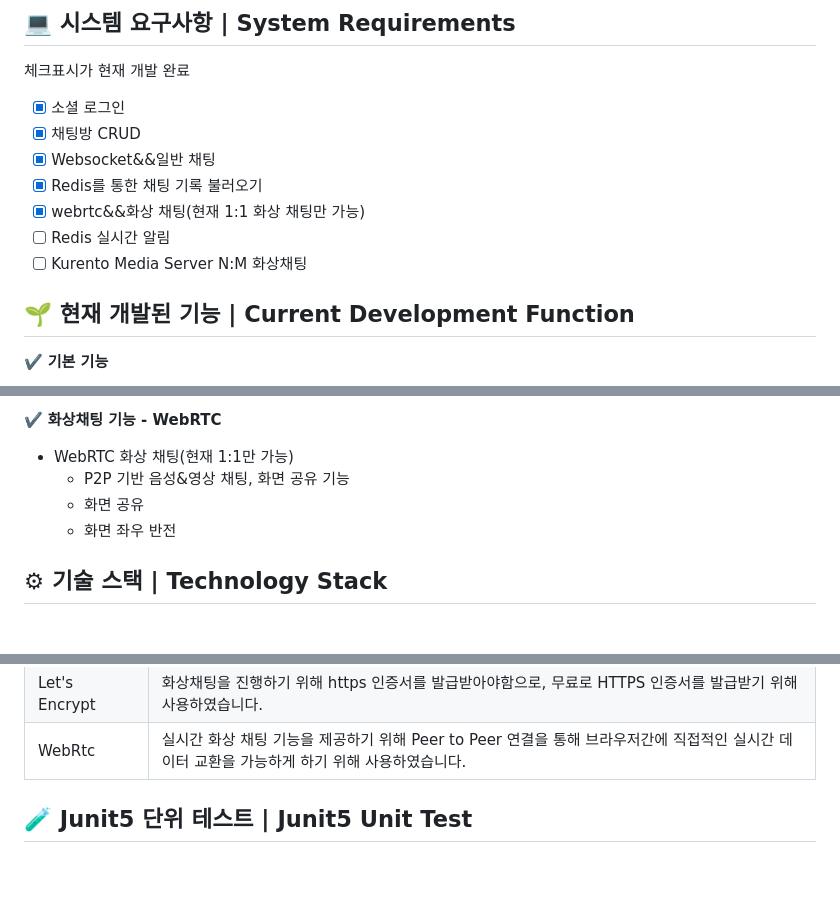
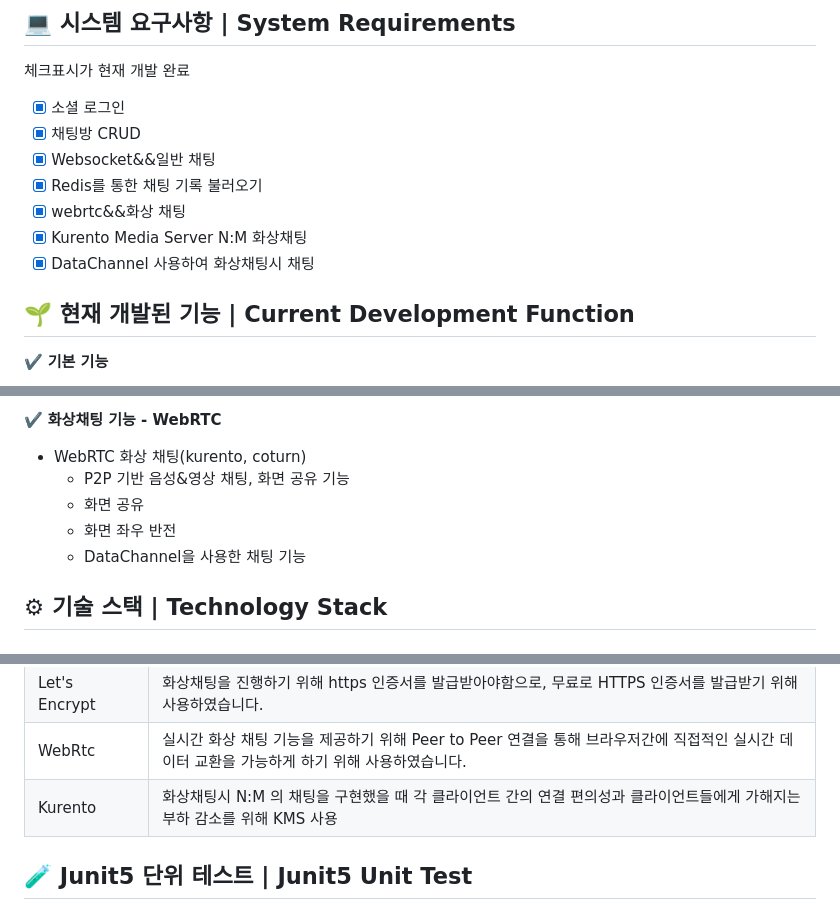
Before and after one commit to LminWoo99/EveryOneYard, a Markdown page: README.md, 3 parts joined by grey strips. Rendered like a GitHub page; blank space fills up the shorter version.

```diff
--- a/README.md
+++ b/README.md
@@ -47,9 +47,9 @@
 - [x] 채팅방 CRUD
 - [x] Websocket&&일반 채팅
 - [x] Redis를 통한 채팅 기록 불러오기
-- [x] webrtc&&화상 채팅(현재 1:1 화상 채팅만 가능)
-- [ ] Redis 실시간 알림
-- [ ] Kurento Media Server N:M 화상채팅
+- [x] webrtc&&화상 채팅
+- [x] Kurento Media Server N:M 화상채팅
+- [x] DataChannel 사용하여 화상채팅시 채팅
 
 ## 🌱 현재 개발된 기능 | Current Development Function
 
@@ -72,10 +72,11 @@
 - 채팅방 인원 , 방이름 , 잠금 상태 수정 기능
 
 ✔️ **화상채팅 기능 - WebRTC**
-  - WebRTC 화상 채팅(현재 1:1만 가능)
+  - WebRTC 화상 채팅(kurento, coturn)
        - P2P 기반 음성&영상 채팅, 화면 공유 기능
       - 화면 공유
        - 화면 좌우 반전
+      - DataChannel을 사용한 채팅 기능
 
 
 
@@ -151,6 +152,10 @@
       <td>WebRtc</td>
       <td>실시간 화상 채팅 기능을 제공하기 위해 Peer to Peer 연결을 통해 브라우저간에 직접적인 실시간 데이터 교환을 가능하게 하기 위해 사용하였습니다.</td>
     </tr>
+       <tr>
+      <td>Kurento</td>
+      <td> 화상채팅시 N:M 의 채팅을 구현했을 때 각 클라이언트 간의 연결 편의성과 클라이언트들에게 가해지는 부하 감소를 위해 KMS 사용</td>
+    </tr>
   </tbody>
 </table>
 
```
Also changed, not shown: other parts of README.md (+69 -6 lines).
